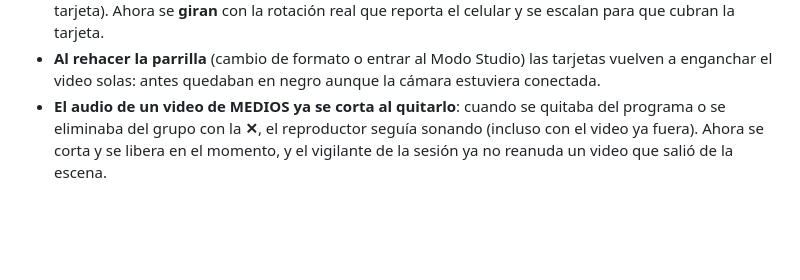
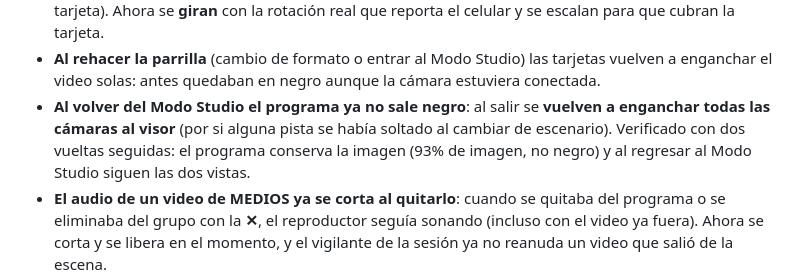
Before and after one commit to jorgefrosas-dotcom/JFR-Switcher, a Markdown page: CAMBIOS-SIN-PUBLICAR.md, the part around the change. Rendered like a GitHub page; blank space fills up the shorter version.

Commit message:
Documentado: el programa ya no sale negro al volver del Modo Studio

```diff
--- a/CAMBIOS-SIN-PUBLICAR.md
+++ b/CAMBIOS-SIN-PUBLICAR.md
@@ -26,6 +26,10 @@
   cubran la tarjeta.
 - **Al rehacer la parrilla** (cambio de formato o entrar al Modo Studio) las tarjetas vuelven a
   enganchar el video solas: antes quedaban en negro aunque la cámara estuviera conectada.
+- **Al volver del Modo Studio el programa ya no sale negro**: al salir se **vuelven a enganchar todas
+  las cámaras al visor** (por si alguna pista se había soltado al cambiar de escenario). Verificado
+  con dos vueltas seguidas: el programa conserva la imagen (93% de imagen, no negro) y al regresar al
+  Modo Studio siguen las dos vistas.
 - **El audio de un video de MEDIOS ya se corta al quitarlo**: cuando se quitaba del programa o se
   eliminaba del grupo con la **✕**, el reproductor seguía sonando (incluso con el video ya fuera). Ahora
   se corta y se libera en el momento, y el vigilante de la sesión ya no reanuda un video que salió de
```
